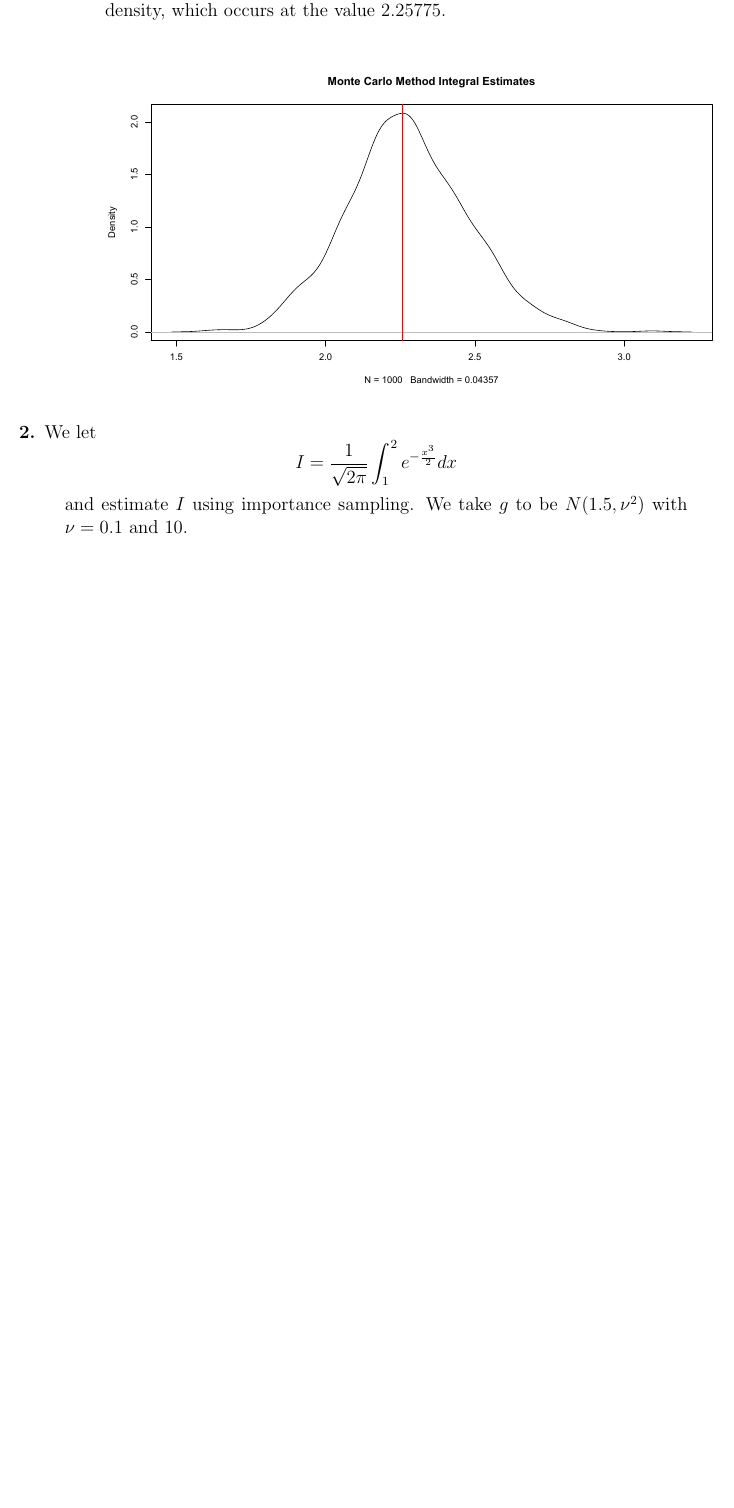
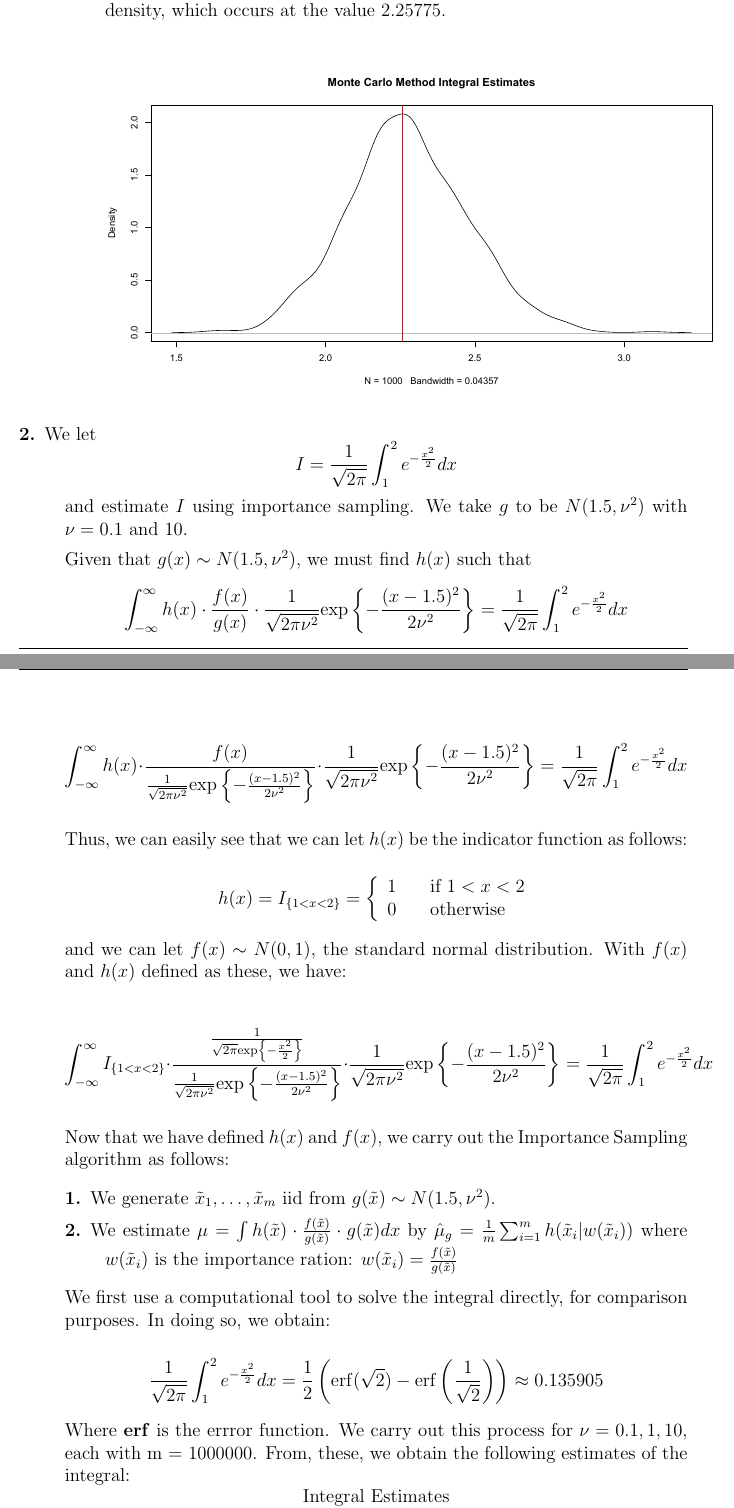
Before and after one commit to njlytal/STA243_HW4, a LaTeX document (Andrews.Lytal.STA243HW4.tex): part of page 2 of 4 before the commit and two parts of pages 2 and 3 of 8 after it, the two joined at a grey line, cut so that both start at the same text, the shorter picture padded with empty space. Compiled offline with pdfLaTeX.

Commit message:
New Changes

```diff
--- a/Andrews.Lytal.STA243HW4.tex
+++ b/Andrews.Lytal.STA243HW4.tex
@@ -37,6 +37,7 @@
 \newcommand{\lo}{\mathrm{log}}
 \newcommand{\tone}{\theta_1}
 \newcommand{\ttwo}{\theta_2}
+\newcommand{\ex}{\mathrm{exp}}
 %\linespread{2} %-- Uncomment for Double Space
 \begin{document}
 
@@ -75,7 +77,40 @@ Thus, we take 1,000,000 samples of x from $x \sim \Gamma(5, 0.25)$ and plug thes
 % Problem 2  %
 %%%%%%%%
 \item[2.] We let
-\[I = \frac{1}{\sqrt{2\pi}} \int_1^2 e^{-\frac{x^3}{2}}dx\]
+\[I = \frac{1}{\sqrt{2\pi}} \int_1^2 e^{-\frac{x^2}{2}}dx \]
 and estimate $I$ using importance sampling. We take $g$ to be $N(1.5, \nu^2)$ with $\nu = 0.1$ and 10.
 
 
+Given that $g(x) \sim N(1.5, \nu^2)$, we must find $h(x)$ such that
+\[\int_{-\infty}^{\infty} h(x)\cdot \frac{f(x)}{g(x)} \cdot  \frac{1}{\sqrt{2\pi \nu^2}} \ex\left\{ -\frac{(x - 1.5)^2}{2 \nu^2}\right\}=\frac{1}{\sqrt{2\pi}} \int_1^2 e^{-\frac{x^2}{2}}dx \]
+
+\[\int_{-\infty}^{\infty} h(x)\cdot \frac{f(x)}{\frac{1}{\sqrt{2\pi \nu^2}} \ex\left\{ -\frac{(x - 1.5)^2}{2 \nu^2}\right\}} \cdot  \frac{1}{\sqrt{2\pi \nu^2}} \ex\left\{ -\frac{(x - 1.5)^2}{2 \nu^2}\right\}=\frac{1}{\sqrt{2\pi}} \int_1^2 e^{-\frac{x^2}{2}}dx \]
+
+Thus, we can easily see that we can let $h(x)$ be the indicator function as follows:
+
+\[ h(x) = I_{\{1 < x < 2\}} = \left\{
+\begin{array}{l l}
+1 & \quad \text{if } 1 < x < 2\\
+0 & \quad \text{otherwise}
+\end{array} \right.\]
+
+and we can let $f(x) \sim N(0, 1)$, the standard normal distribution. With $f(x)$ and $h(x)$ defined as these, we have:
+
+\[\int_{-\infty}^{\infty} I_{\{1 < x < 2\}}\cdot \frac{\frac{1}{\sqrt{2\pi} \ex \left \{ -\frac{x^2}{2}\right\}}}{\frac{1}{\sqrt{2\pi \nu^2}} \ex\left\{ -\frac{(x - 1.5)^2}{2 \nu^2}\right\}} \cdot  \frac{1}{\sqrt{2\pi \nu^2}} \ex\left\{ -\frac{(x - 1.5)^2}{2 \nu^2}\right\}=\frac{1}{\sqrt{2\pi}} \int_1^2 e^{-\frac{x^2}{2}}dx\]
+
+Now that we have defined $h(x)$ and $f(x)$, we carry out the Importance Sampling algorithm as follows:
+\begin{description}
+\item[1.] We generate $\tilde{x}_1, \dots, \tilde{x}_m$ iid from $g(\tilde{x}) \sim N(1.5, \nu^2)$.
+\item[2.] We estimate $\mu = \int h(\tilde{x}) \cdot \frac{f(\tilde{x})}{g(\tilde{x})} \cdot g(\tilde{x}) dx$ by $\hat{\mu}_g = \frac{1}{m} \sum_{i=1}^m h(\tilde{x}_i | w(\tilde{x}_i))$ where $w(\tilde{x}_i)$ is the importance ration: $w(\tilde{x}_i) = \frac{f(\tilde{x})}{g(\tilde{x})}$
+\end{description}
+
+We first use a computational tool to solve the integral directly, for comparison purposes. In doing so, we obtain:
+
+\[\frac{1}{\sqrt{2\pi}} \int_1^2 e^{-\frac{x^2}{2}}dx = \frac{1}{2} \left( \mathrm{erf}(\sqrt{2}) - \mathrm{erf}\left(\frac{1}{\sqrt{2}} \right) \right) \approx 0.135905\]
+
+Where \textbf{erf} is the errror function.
+We carry out this process for $\nu = 0.1, 1, 10$, each with m = 1000000. From, these, we obtain the following estimates of the integral:
+\[
+\begin{tabular}{| r | c | c | c |}
+\multicolumn{4}{c}{Integral Estimates} \\
+\hline
@@ -81,0 +121 @@ and estimate $I$ using importance sampling. We take $g$ to be $N(1.5, \nu^2)$ wi
+\end{tabular}\]
```
Also changed, not shown: Andrews.Lytal.STA243HW4.pdf, STA243HW4Plot2.pdf (added), STA243HW4Plot3.pdf (added), STA243HW4Plot4.pdf (added), Andrews.Lytal.STA243HW4.tex (21 more changed lines), 4 other files.
